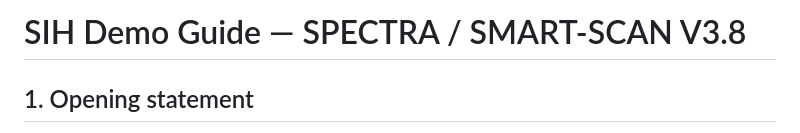
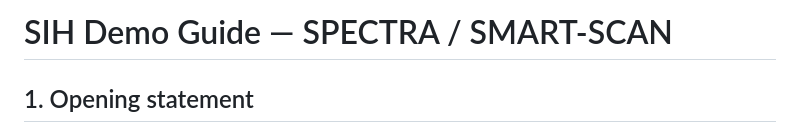
Before and after one commit to amityadav807626/SIH26055-TEAM-SPECTRA, a Markdown page: SIH_DEMO_GUIDE.md, the part around the change. Drawn GitHub-style.

```diff
--- a/SIH_DEMO_GUIDE.md
+++ b/SIH_DEMO_GUIDE.md
@@ -1,4 +1,4 @@
-# SIH Demo Guide — SPECTRA / SMART-SCAN V3.8
+# SIH Demo Guide — SPECTRA / SMART-SCAN
 
 ## 1. Opening statement
 
```
Also changed, not shown: README.md (+1 -1 lines).
